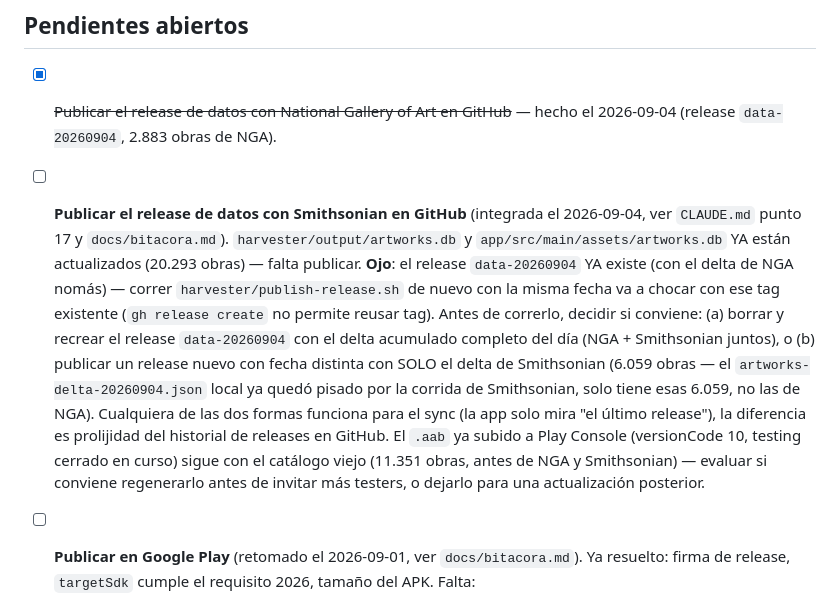
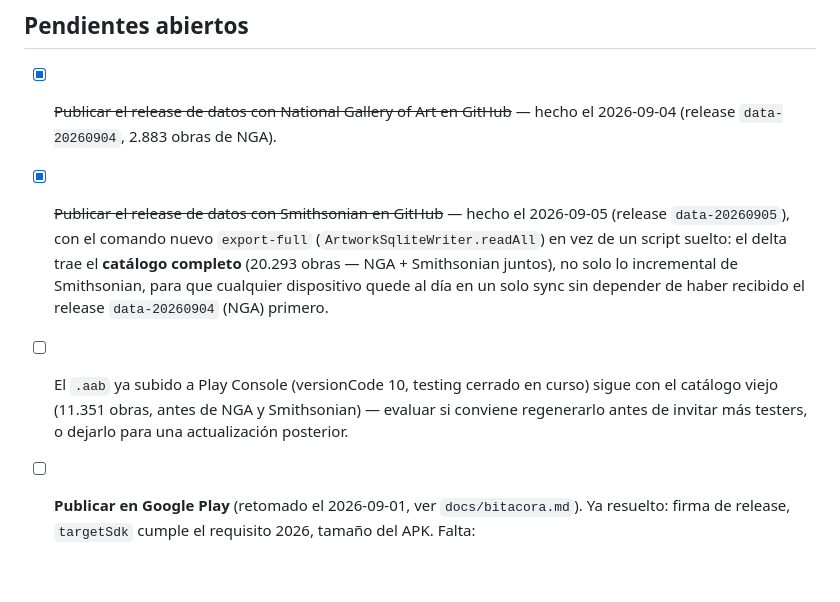
Before and after one commit to pacohurtadof/art-daily, a Markdown page: docs/TODO.md, the part around the change. GitHub-like rendering; blank space fills up the shorter version.

Commit message:
Actualiza TODO.md: release de Smithsonian publicado
Co-Authored-By: Claude Sonnet 5 <noreply@anthropic.com>
Claude-Session: https://claude.ai/code/session_01CfnJvcapoTVHSTkyEZyfWT

```diff
--- a/docs/TODO.md
+++ b/docs/TODO.md
@@ -9,20 +9,15 @@ detalle día a día de lo ya hecho, ver `docs/bitacora.md`.
 - [x] ~~Publicar el release de datos con National Gallery of Art en GitHub~~ — hecho el
   2026-09-04 (release `data-20260904`, 2.883 obras de NGA).
 
-- [ ] **Publicar el release de datos con Smithsonian en GitHub** (integrada el
-  2026-09-04, ver `CLAUDE.md` punto 17 y `docs/bitacora.md`). `harvester/output/artworks.db`
-  y `app/src/main/assets/artworks.db` YA están actualizados (20.293 obras) — falta
-  publicar. **Ojo**: el release `data-20260904` YA existe (con el delta de NGA nomás) —
-  correr `harvester/publish-release.sh` de nuevo con la misma fecha va a chocar con ese
-  tag existente (`gh release create` no permite reusar tag). Antes de correrlo, decidir
-  si conviene: (a) borrar y recrear el release `data-20260904` con el delta acumulado
-  completo del día (NGA + Smithsonian juntos), o (b) publicar un release nuevo con fecha
-  distinta con SOLO el delta de Smithsonian (6.059 obras — el `artworks-delta-20260904.json`
-  local ya quedó pisado por la corrida de Smithsonian, solo tiene esas 6.059, no las de
-  NGA). Cualquiera de las dos formas funciona para el sync (la app solo mira "el último
-  release"), la diferencia es prolijidad del historial de releases en GitHub. El `.aab`
-  ya subido a Play Console (versionCode 10, testing cerrado en curso) sigue con el
-  catálogo viejo (11.351 obras, antes de NGA y Smithsonian) — evaluar si conviene
+- [x] ~~Publicar el release de datos con Smithsonian en GitHub~~ — hecho el 2026-09-05
+  (release `data-20260905`), con el comando nuevo `export-full` (`ArtworkSqliteWriter.readAll`)
+  en vez de un script suelto: el delta trae el **catálogo completo** (20.293 obras — NGA +
+  Smithsonian juntos), no solo lo incremental de Smithsonian, para que cualquier
+  dispositivo quede al día en un solo sync sin depender de haber recibido el release
+  `data-20260904` (NGA) primero.
+
+- [ ] El `.aab` ya subido a Play Console (versionCode 10, testing cerrado en curso) sigue
+  con el catálogo viejo (11.351 obras, antes de NGA y Smithsonian) — evaluar si conviene
   regenerarlo antes de invitar más testers, o dejarlo para una actualización posterior.
 
 - [ ] **Publicar en Google Play** (retomado el 2026-09-01, ver `docs/bitacora.md`). Ya
```
